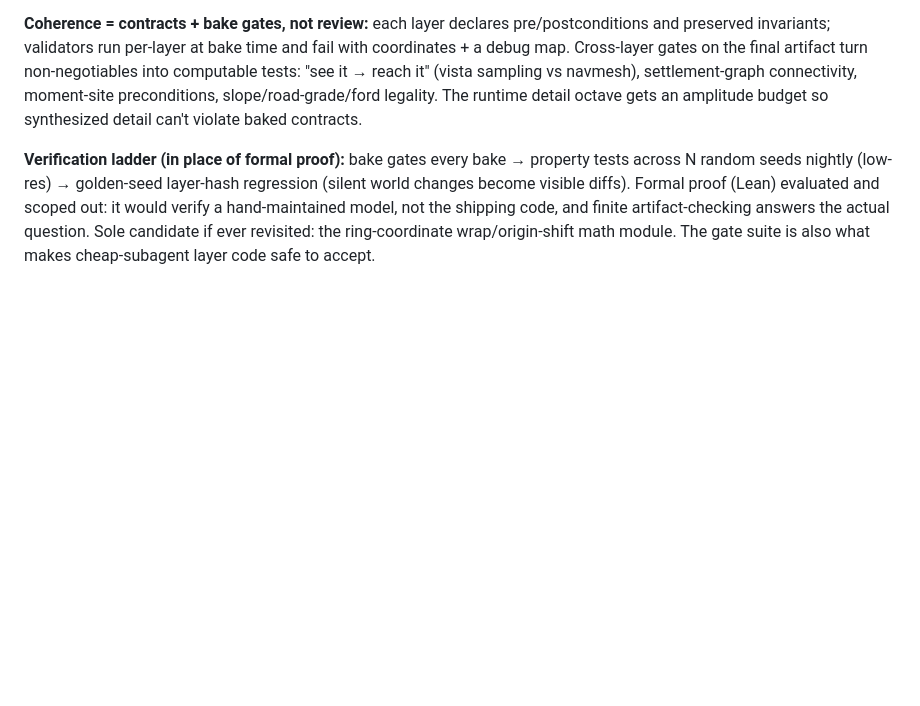
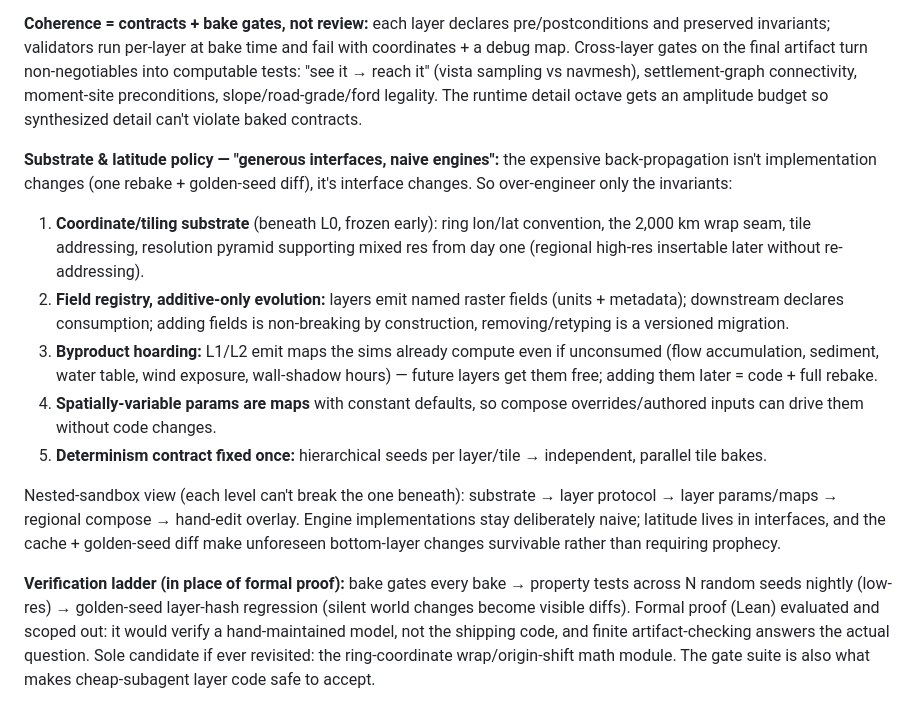
Before and after one commit to shovelhead24/possession, a Markdown page: docs/terrain.md, the part around the change. Drawn GitHub-style; blank space fills up the shorter version.

Commit message:
docs: D3 substrate policy — generous interfaces naive engines, nested sandboxes, byproduct hoarding
Co-Authored-By: Claude Fable 5 <noreply@anthropic.com>

```diff
--- a/docs/terrain.md
+++ b/docs/terrain.md
@@ -33,6 +33,15 @@ Prebaked world (settled direction from the brief session): **bake = build artifa
 
 **Coherence = contracts + bake gates, not review:** each layer declares pre/postconditions and preserved invariants; validators run per-layer at bake time and fail with coordinates + a debug map. Cross-layer gates on the final artifact turn non-negotiables into computable tests: "see it → reach it" (vista sampling vs navmesh), settlement-graph connectivity, moment-site preconditions, slope/road-grade/ford legality. The runtime detail octave gets an amplitude budget so synthesized detail can't violate baked contracts.
 
+**Substrate & latitude policy — "generous interfaces, naive engines":** the expensive back-propagation isn't implementation changes (one rebake + golden-seed diff), it's interface changes. So over-engineer only the invariants:
+1. **Coordinate/tiling substrate** (beneath L0, frozen early): ring lon/lat convention, the 2,000 km wrap seam, tile addressing, resolution pyramid supporting mixed res from day one (regional high-res insertable later without re-addressing).
+2. **Field registry, additive-only evolution:** layers emit named raster fields (units + metadata); downstream declares consumption; adding fields is non-breaking by construction, removing/retyping is a versioned migration.
+3. **Byproduct hoarding:** L1/L2 emit maps the sims already compute even if unconsumed (flow accumulation, sediment, water table, wind exposure, wall-shadow hours) — future layers get them free; adding them later = code + full rebake.
+4. **Spatially-variable params are maps** with constant defaults, so compose overrides/authored inputs can drive them without code changes.
+5. **Determinism contract fixed once:** hierarchical seeds per layer/tile → independent, parallel tile bakes.
+
+Nested-sandbox view (each level can't break the one beneath): substrate → layer protocol → layer params/maps → regional compose → hand-edit overlay. Engine implementations stay deliberately naive; latitude lives in interfaces, and the cache + golden-seed diff make unforeseen bottom-layer changes survivable rather than requiring prophecy.
+
 **Verification ladder (in place of formal proof):** bake gates every bake → property tests across N random seeds nightly (low-res) → golden-seed layer-hash regression (silent world changes become visible diffs). Formal proof (Lean) evaluated and scoped out: it would verify a hand-maintained model, not the shipping code, and finite artifact-checking answers the actual question. Sole candidate if ever revisited: the ring-coordinate wrap/origin-shift math module. The gate suite is also what makes cheap-subagent layer code safe to accept.
 
 ## Open Questions (the planning pass must answer)
```
